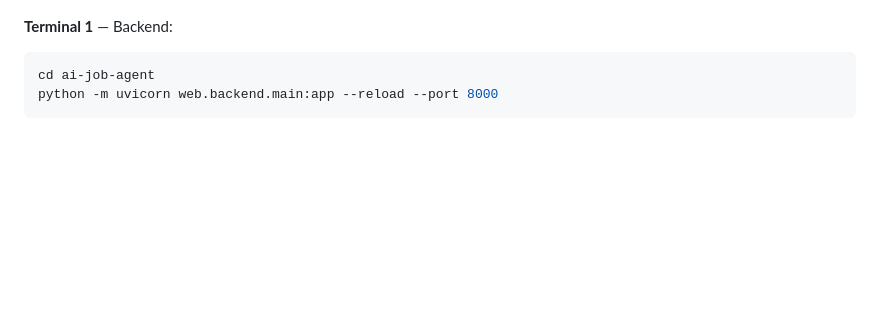
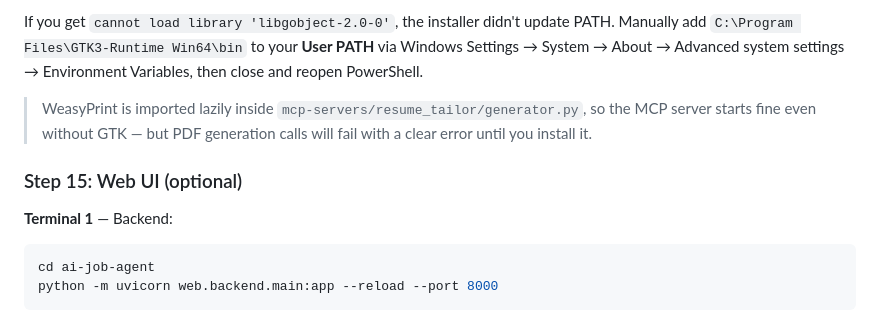
Before and after one commit to gk6450/ai-job-agent, a Markdown page: README.md, the part around one of its changes. Drawn GitHub-style; blank space fills up the shorter version.

````diff
--- a/README.md
+++ b/README.md
@@ -264,3 +352,8 @@ openclaw agent --agent main --message "Check Gmail auth status"
+If you get `cannot load library 'libgobject-2.0-0'`, the installer didn't update PATH. Manually add `C:\Program Files\GTK3-Runtime Win64\bin` to your **User PATH** via Windows Settings → System → About → Advanced system settings → Environment Variables, then close and reopen PowerShell.
+
+> WeasyPrint is imported lazily inside `mcp-servers/resume_tailor/generator.py`, so the MCP server starts fine even without GTK — but PDF generation calls will fail with a clear error until you install it.
+
+### Step 15: Web UI (optional)
 
 **Terminal 1** — Backend:
 ```bash
````
Also changed, not shown: other parts of README.md (+106 -18 lines).
